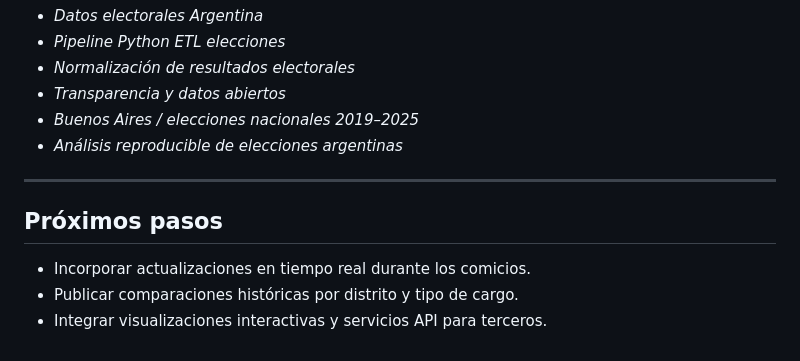
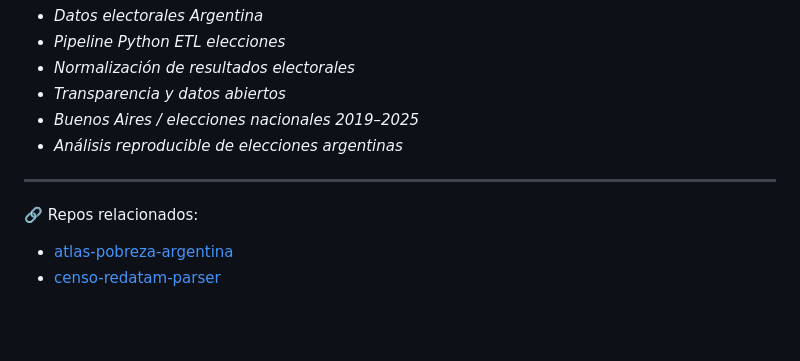
Before and after one commit to matuteiglesias/elecciones-ARG, a Markdown page: README.md, the part around the change. Rendered like a GitHub page; blank space fills up the shorter version.

```diff
--- a/README.md
+++ b/README.md
@@ -76,8 +76,6 @@ El sistema está preparado para integrarse con tableros interactivos o entornos
 
 ---
 
-## **Próximos pasos**
-
-* Incorporar actualizaciones en tiempo real durante los comicios.
-* Publicar comparaciones históricas por distrito y tipo de cargo.
-* Integrar visualizaciones interactivas y servicios API para terceros.
+🔗 Repos relacionados:
+- [atlas-pobreza-argentina](https://github.com/matuteiglesias/atlas-pobreza-argentina)
+- [censo-redatam-parser](https://github.com/matuteiglesias/censo-redatam-parser)
```
